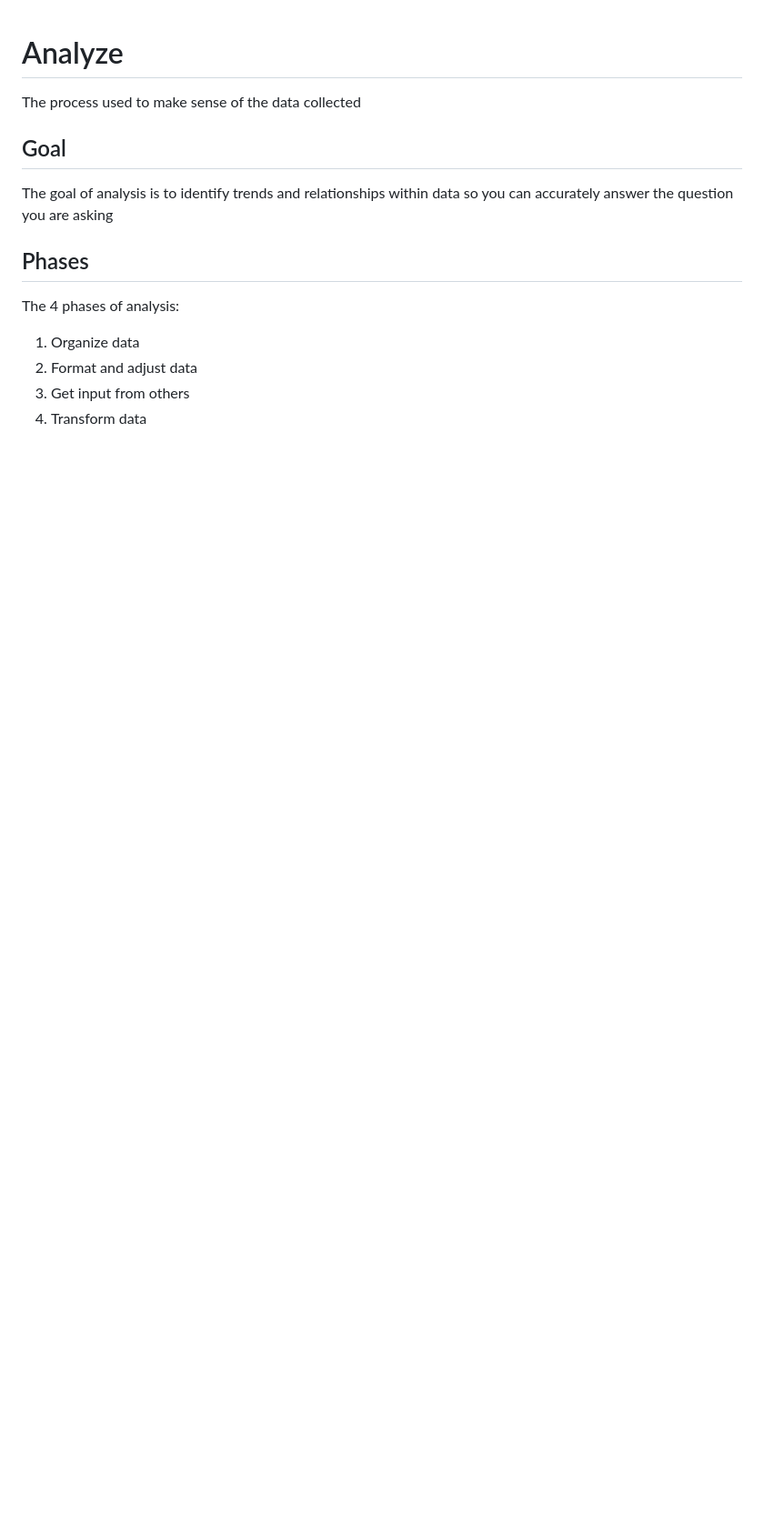
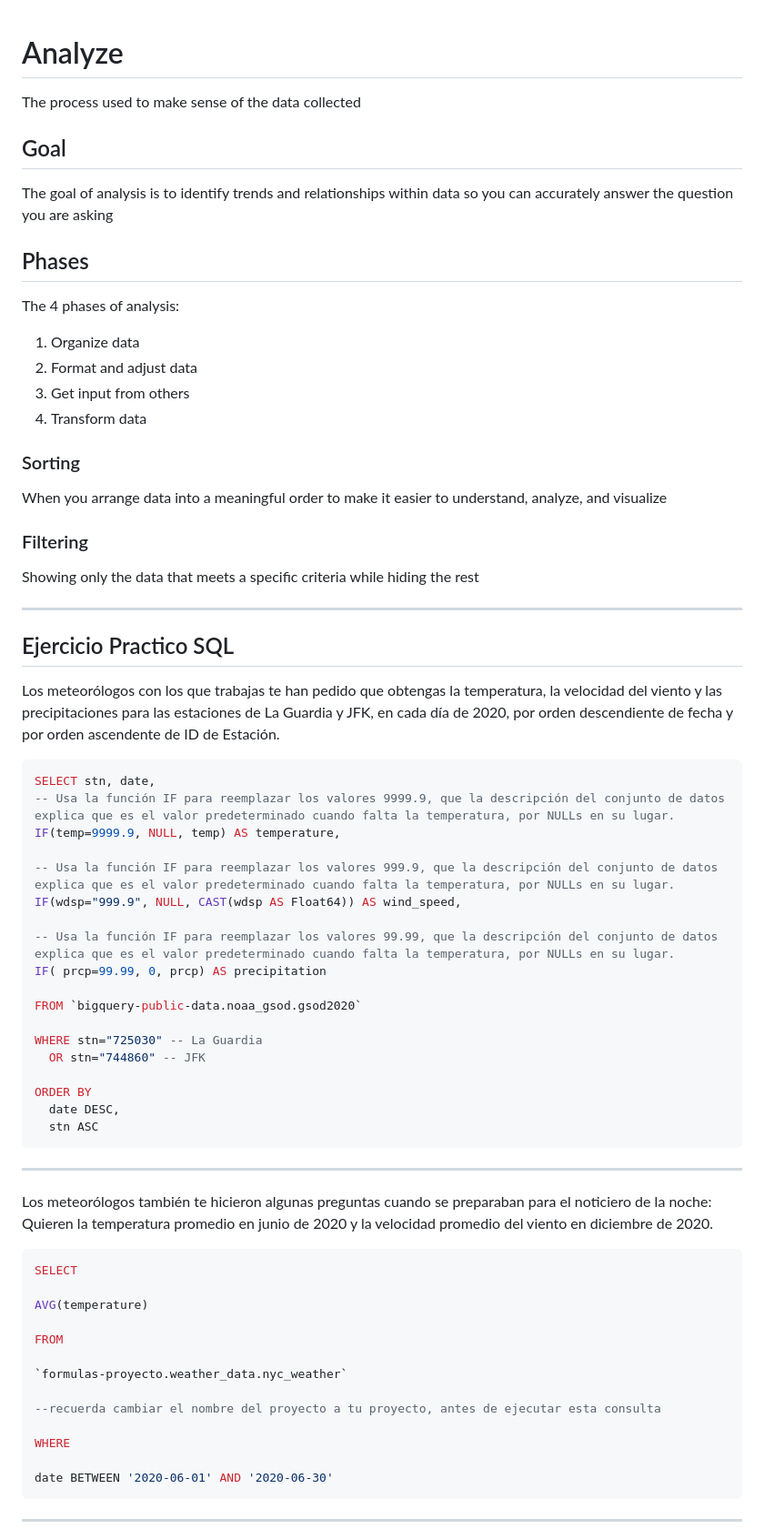
Before and after one commit to Leo-Zubiri/Data-Analytics-Google, a Markdown page: docs/md/analyze.md, the part around the change printed below. Shown: that part at 91% size. Rendered like a GitHub page; blank space fills up the shorter version.

````diff
--- a/docs/md/analyze.md
+++ b/docs/md/analyze.md
@@ -14,3 +14,60 @@ The 4 phases of analysis:
 2. Format and adjust data
 3. Get input from others
 4. Transform data
+
+### Sorting
+
+When you arrange data into a meaningful order to make it easier to understand, analyze, and visualize
+
+### Filtering
+
+Showing only the data that meets a specific criteria while hiding the rest
+
+---
+
+## Ejercicio Practico SQL
+
+Los meteorólogos con los que trabajas te han pedido que obtengas la temperatura, la velocidad del viento y las precipitaciones para las estaciones de La Guardia y JFK, en cada día de 2020, por orden descendiente de fecha y por orden ascendente de ID de Estación.
+
+```SQL
+SELECT stn, date,
+-- Usa la función IF para reemplazar los valores 9999.9, que la descripción del conjunto de datos explica que es el valor predeterminado cuando falta la temperatura, por NULLs en su lugar.
+IF(temp=9999.9, NULL, temp) AS temperature,
+
+-- Usa la función IF para reemplazar los valores 999.9, que la descripción del conjunto de datos explica que es el valor predeterminado cuando falta la temperatura, por NULLs en su lugar.
+IF(wdsp="999.9", NULL, CAST(wdsp AS Float64)) AS wind_speed,
+
+-- Usa la función IF para reemplazar los valores 99.99, que la descripción del conjunto de datos explica que es el valor predeterminado cuando falta la temperatura, por NULLs en su lugar.
+IF( prcp=99.99, 0, prcp) AS precipitation
+
+FROM `bigquery-public-data.noaa_gsod.gsod2020`
+
+WHERE stn="725030" -- La Guardia
+  OR stn="744860" -- JFK
+
+ORDER BY
+  date DESC,
+  stn ASC
+```
+
+---
+
+Los meteorólogos también te hicieron algunas preguntas cuando se preparaban para el noticiero de la noche: Quieren la temperatura promedio en junio de 2020 y la velocidad promedio del viento en diciembre de 2020.
+
+```sql
+SELECT
+
+AVG(temperature)
+
+FROM
+
+`formulas-proyecto.weather_data.nyc_weather`
+
+--recuerda cambiar el nombre del proyecto a tu proyecto, antes de ejecutar esta consulta
+
+WHERE
+
+date BETWEEN '2020-06-01' AND '2020-06-30'
+```
+---
+
````
Also changed, not shown: other parts of docs/md/analyze.md (+13 -0 lines), docs/img/data_validation.png (added), docs/img/data_validation_checkbox.png (added), docs/img/data_validation_dropdown.png (added).
